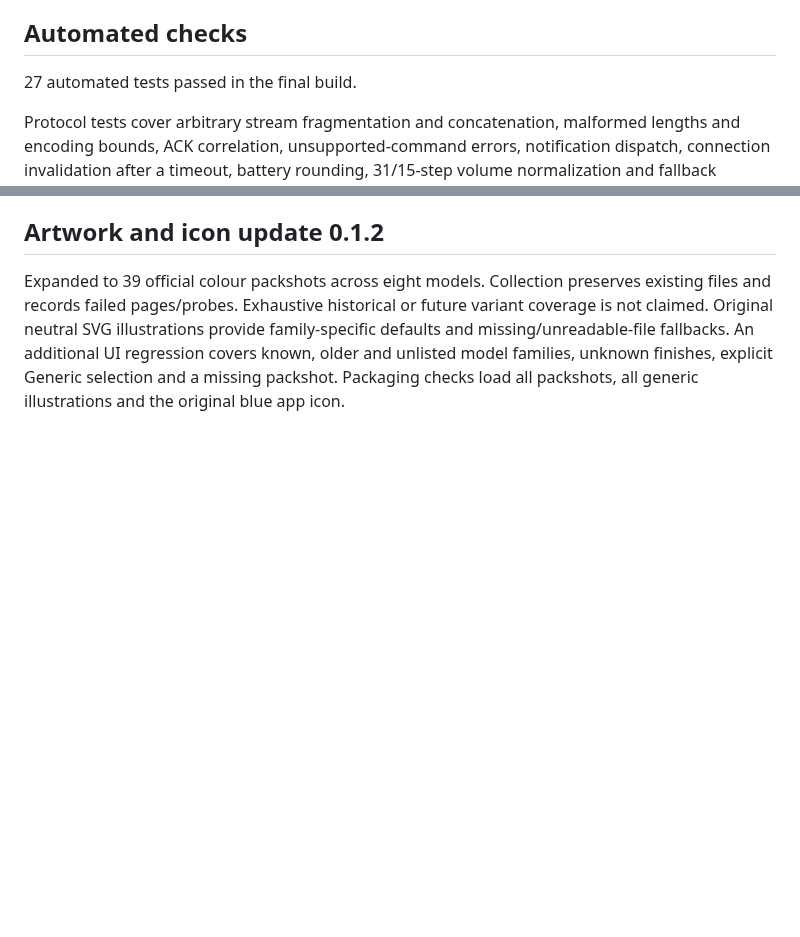
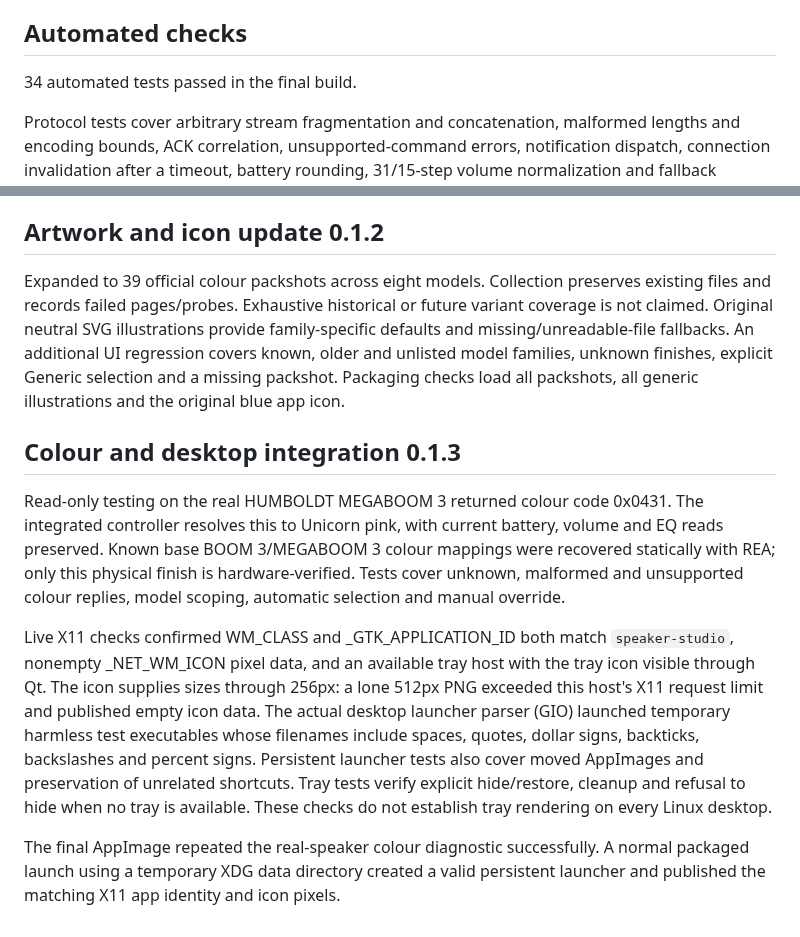
Before and after one commit to RaphaCrafts/Linux-Ultimate-Ears, a Markdown page: docs/validation.md, 2 parts joined by grey strips. Rendered like a GitHub page; blank space fills up the shorter version.

```diff
--- a/docs/validation.md
+++ b/docs/validation.md
@@ -29,7 +29,7 @@ X11 window startup and extract-and-run fallback were checked on the build host.
 
 ## Automated checks
 
-27 automated tests passed in the final build.
+34 automated tests passed in the final build.
 
 Protocol tests cover arbitrary stream fragmentation and concatenation, malformed
 lengths and encoding bounds, ACK correlation, unsupported-command errors,
@@ -71,3 +71,27 @@ family-specific defaults and missing/unreadable-file fallbacks. An additional
 UI regression covers known, older and unlisted model families, unknown finishes,
 explicit Generic selection and a missing packshot. Packaging checks load all
 packshots, all generic illustrations and the original blue app icon.
+
+## Colour and desktop integration 0.1.3
+
+Read-only testing on the real HUMBOLDT MEGABOOM 3 returned colour code 0x0431.
+The integrated controller resolves this to Unicorn pink, with current battery,
+volume and EQ reads preserved. Known base BOOM 3/MEGABOOM 3 colour mappings were
+recovered statically with REA; only this physical finish is hardware-verified.
+Tests cover unknown, malformed and unsupported colour replies, model scoping,
+automatic selection and manual override.
+
+Live X11 checks confirmed WM_CLASS and _GTK_APPLICATION_ID both match
+`speaker-studio`, nonempty _NET_WM_ICON pixel data, and an available tray host
+with the tray icon visible through Qt. The icon supplies sizes through 256px:
+a lone 512px PNG exceeded this host's X11 request limit and published empty icon
+data. The actual desktop launcher parser (GIO) launched temporary harmless test
+executables whose filenames include spaces, quotes, dollar signs, backticks,
+backslashes and percent signs. Persistent launcher tests also cover moved
+AppImages and preservation of unrelated shortcuts. Tray tests verify explicit
+hide/restore, cleanup and refusal to hide when no tray is available. These checks
+do not establish tray rendering on every Linux desktop.
+
+The final AppImage repeated the real-speaker colour diagnostic successfully.
+A normal packaged launch using a temporary XDG data directory created a valid
+persistent launcher and published the matching X11 app identity and icon pixels.
```
Also changed, not shown: README.md (+19 -1 lines), docs/implementation-protocol.md (+22 -0 lines), docs/screenshots/speaker-studio.png, 14 other files.
